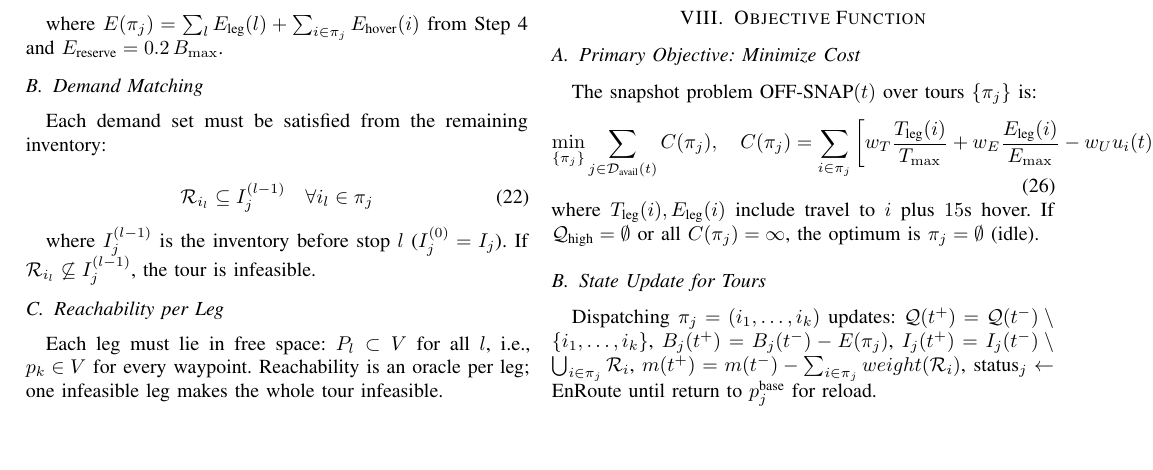
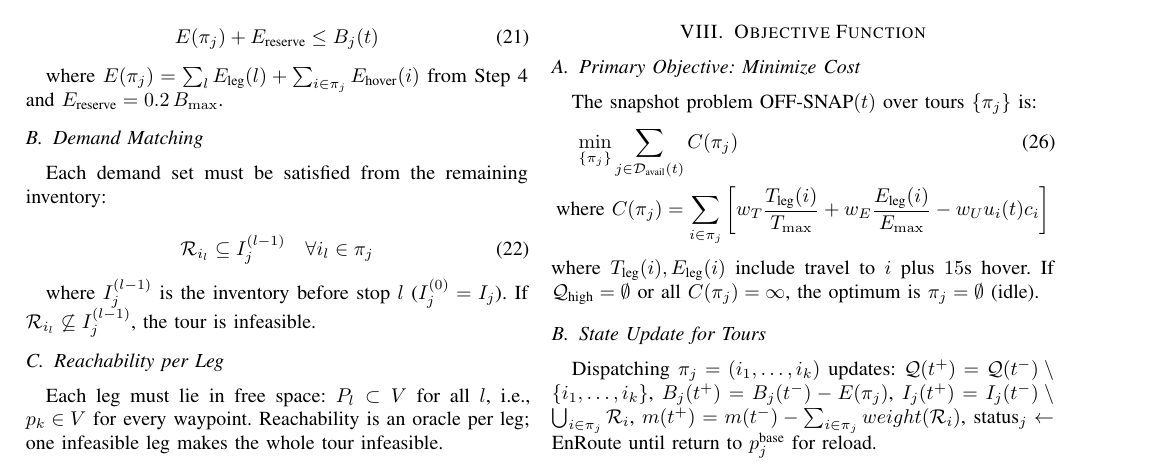
Before and after one commit to Tamim-Dewan/Thesis, a LaTeX paper (Problem Formulation/mathematical_model.tex): part of page 4 of 5, cut so that both start at the same text, the shorter picture padded with empty space. Compiled offline with pdfLaTeX.

Commit message:
Split objective into two lines

```diff
--- a/Problem Formulation/mathematical_model.tex
+++ b/Problem Formulation/mathematical_model.tex
@@ -366,11 +366,10 @@ If a tour $\pi_j$ is not feasible, its cost is set to infinity: $C(\pi_j)=\infty
 
 \subsection{Primary Objective: Minimize Cost}
 The snapshot problem $\text{OFF-SNAP}(t)$ over tours $\{\pi_j\}$ is:
-\begin{equation}
-\min_{\{\pi_j\}} \sum_{j\in\mathcal{D}_{\text{avail}}(t)} C(\pi_j), \quad
-C(\pi_j)=\sum_{i\in\pi_j}\left[w_T\frac{T_{\text{leg}}(i)}{T_{\max}}+w_E\frac{E_{\text{leg}}(i)}{E_{\max}}-w_U u_i(t)c_i\right]
-\label{eq:obj}
-\end{equation}
+\begin{align}
+\min_{\{\pi_j\}} &\sum_{j\in\mathcal{D}_{\text{avail}}(t)} C(\pi_j) \label{eq:obj} \\
+\text{where } &C(\pi_j)=\sum_{i\in\pi_j}\left[w_T\frac{T_{\text{leg}}(i)}{T_{\max}}+w_E\frac{E_{\text{leg}}(i)}{E_{\max}}-w_U u_i(t)c_i\right] \nonumber
+\end{align}
 where $T_{\text{leg}}(i),E_{\text{leg}}(i)$ include travel to $i$ plus $15$s hover. If $\mathcal{Q}_{\text{high}}=\emptyset$ or all $C(\pi_j)=\infty$, the optimum is $\pi_j=\emptyset$ (idle).
 
 \subsection{State Update for Tours}
```
Also changed, not shown: Problem Formulation/mathematical_model.pdf.
